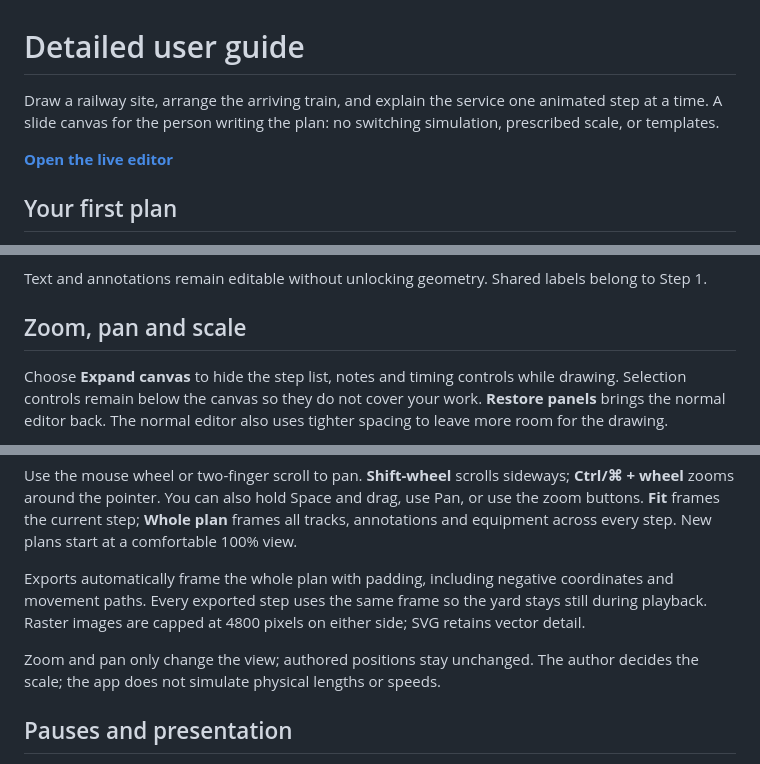
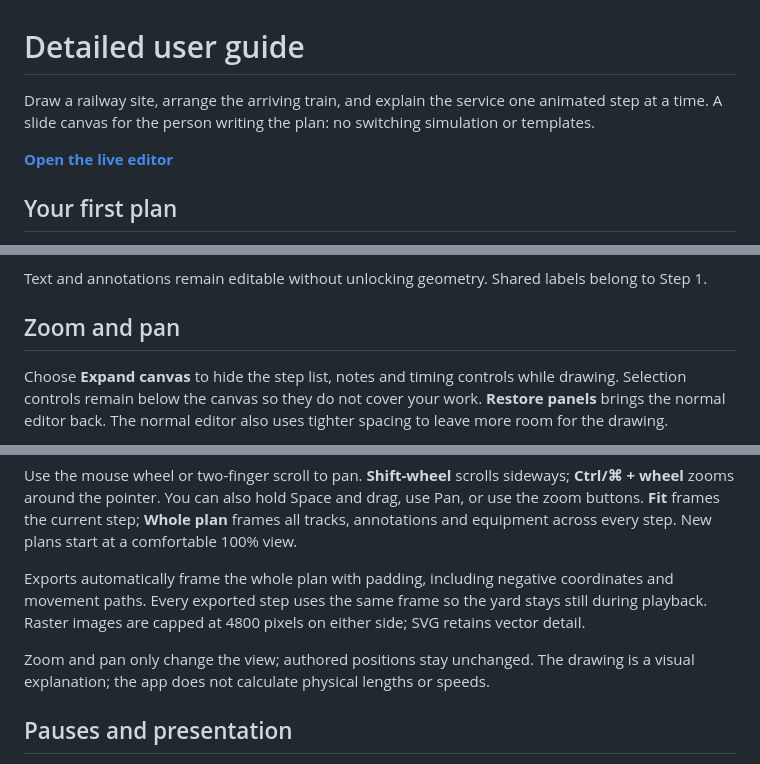
Before and after one commit to orgonag/railway-operating-plan-creator, a Markdown page: docs/user-guide.md, 3 parts joined by grey strips. Rendered like a GitHub page.

```diff
--- a/docs/user-guide.md
+++ b/docs/user-guide.md
@@ -1,6 +1,6 @@
 # Detailed user guide
 
-Draw a railway site, arrange the arriving train, and explain the service one animated step at a time. A slide canvas for the person writing the plan: no switching simulation, prescribed scale, or templates.
+Draw a railway site, arrange the arriving train, and explain the service one animated step at a time. A slide canvas for the person writing the plan: no switching simulation or templates.
 
 **[Open the live editor](https://orgonag.github.io/railway-operating-plan-creator/)**
 
@@ -62,7 +62,7 @@ To review individually, work through those marked steps in order. **Rebuild this
 
 Text and annotations remain editable without unlocking geometry. Shared labels belong to Step 1.
 
-## Zoom, pan and scale
+## Zoom and pan
 
 Choose **Expand canvas** to hide the step list, notes and timing controls while drawing. Selection controls remain below the canvas so they do not cover your work. **Restore panels** brings the normal editor back. The normal editor also uses tighter spacing to leave more room for the drawing.
 
@@ -72,7 +72,7 @@ Use the mouse wheel or two-finger scroll to pan. **Shift-wheel** scrolls sideway
 
 Exports automatically frame the whole plan with padding, including negative coordinates and movement paths. Every exported step uses the same frame so the yard stays still during playback. Raster images are capped at 4800 pixels on either side; SVG retains vector detail.
 
-Zoom and pan only change the view; authored positions stay unchanged. The author decides the scale; the app does not simulate physical lengths or speeds.
+Zoom and pan only change the view; authored positions stay unchanged. The drawing is a visual explanation; the app does not calculate physical lengths or speeds.
 
 ## Pauses and presentation
 
```
Also changed, not shown: README.md (+2 -2 lines).
